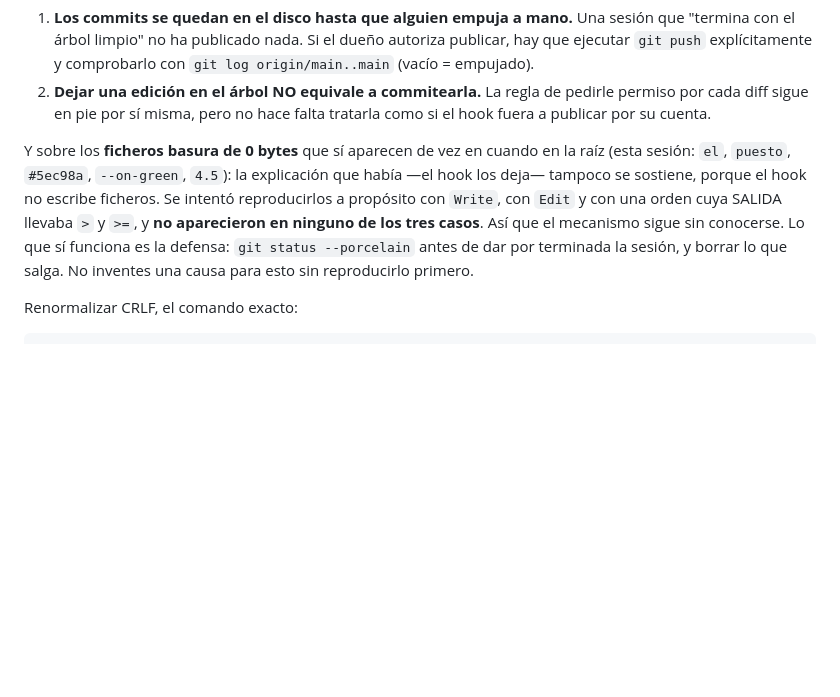
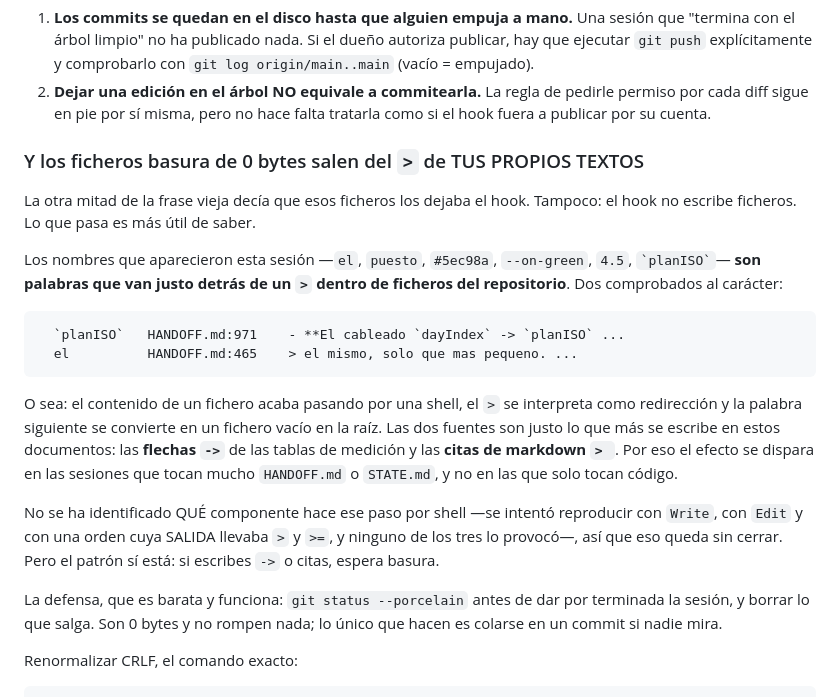
Before and after one commit to andreyostrik228/OfflineNutritionHelper, a Markdown page: HANDOFF.md, the part around the change. Drawn GitHub-style; blank space fills up the shorter version.

Commit message:
Name the source of the junk files: the `>` in our own prose
The previous commit recorded the 0-byte junk as unreproducible, cause
unknown. It reproduced two minutes later, on the commit itself, and the cause
is now pinned well enough to write down.

The filenames are words sitting immediately after a `>` inside repository
files. Two confirmed to the character:

  `planISO`   HANDOFF.md:971    - **El cableado `dayIndex` -> `planISO` ...
  el          HANDOFF.md:465    > el mismo, solo que mas pequeno. ...

Both are text added in this session. File content is reaching a shell
somewhere, `>` is read as a redirection and the next token becomes an empty
file in the root. The two producers are exactly what these documents are
made of: the `->` arrows in measurement tables, and markdown blockquotes.
That is why it fires in sessions that edit HANDOFF.md or STATE.md heavily and
not in ones that only touch code.

Which component performs that shell pass is still unidentified -- Write, Edit
and a command whose output carried `>` were all tried and none produced a
file -- so that half stays open. The pattern is enough to stop guessing at
it, and the defence is unchanged: `git status --porcelain` before calling the
session done.

````diff
--- a/HANDOFF.md
+++ b/HANDOFF.md
@@ -67,15 +67,35 @@ Consecuencias prácticas, que no son pequeñas:
    pedirle permiso por cada diff sigue en pie por sí misma, pero no hace
    falta tratarla como si el hook fuera a publicar por su cuenta.
 
-Y sobre los **ficheros basura de 0 bytes** que sí aparecen de vez en cuando
-en la raíz (esta sesión: `el`, `puesto`, `#5ec98a`, `--on-green`, `4.5`): la
-explicación que había —el hook los deja— tampoco se sostiene, porque el hook
-no escribe ficheros. Se intentó reproducirlos a propósito con `Write`, con
-`Edit` y con una orden cuya SALIDA llevaba `>` y `>=`, y **no aparecieron en
-ninguno de los tres casos**. Así que el mecanismo sigue sin conocerse. Lo que
-sí funciona es la defensa: `git status --porcelain` antes de dar por
-terminada la sesión, y borrar lo que salga. No inventes una causa para esto
-sin reproducirlo primero.
+### Y los ficheros basura de 0 bytes salen del `>` de TUS PROPIOS TEXTOS
+
+La otra mitad de la frase vieja decía que esos ficheros los dejaba el hook.
+Tampoco: el hook no escribe ficheros. Lo que pasa es más útil de saber.
+
+Los nombres que aparecieron esta sesión —`el`, `puesto`, `#5ec98a`,
+`--on-green`, `4.5`, `` `planISO` ``— **son palabras que van justo detrás de
+un `>` dentro de ficheros del repositorio**. Dos comprobados al carácter:
+
+```
+  `planISO`   HANDOFF.md:971    - **El cableado `dayIndex` -> `planISO` ...
+  el          HANDOFF.md:465    > el mismo, solo que mas pequeno. ...
+```
+
+O sea: el contenido de un fichero acaba pasando por una shell, el `>` se
+interpreta como redirección y la palabra siguiente se convierte en un fichero
+vacío en la raíz. Las dos fuentes son justo lo que más se escribe en estos
+documentos: las **flechas `->`** de las tablas de medición y las **citas de
+markdown `> `**. Por eso el efecto se dispara en las sesiones que tocan mucho
+`HANDOFF.md` o `STATE.md`, y no en las que solo tocan código.
+
+No se ha identificado QUÉ componente hace ese paso por shell —se intentó
+reproducir con `Write`, con `Edit` y con una orden cuya SALIDA llevaba `>` y
+`>=`, y ninguno de los tres lo provocó—, así que eso queda sin cerrar. Pero
+el patrón sí está: si escribes `->` o citas, espera basura.
+
+La defensa, que es barata y funciona: `git status --porcelain` antes de dar
+por terminada la sesión, y borrar lo que salga. Son 0 bytes y no rompen nada;
+lo único que hacen es colarse en un commit si nadie mira.
 
 Renormalizar CRLF, el comando exacto:
 
````
